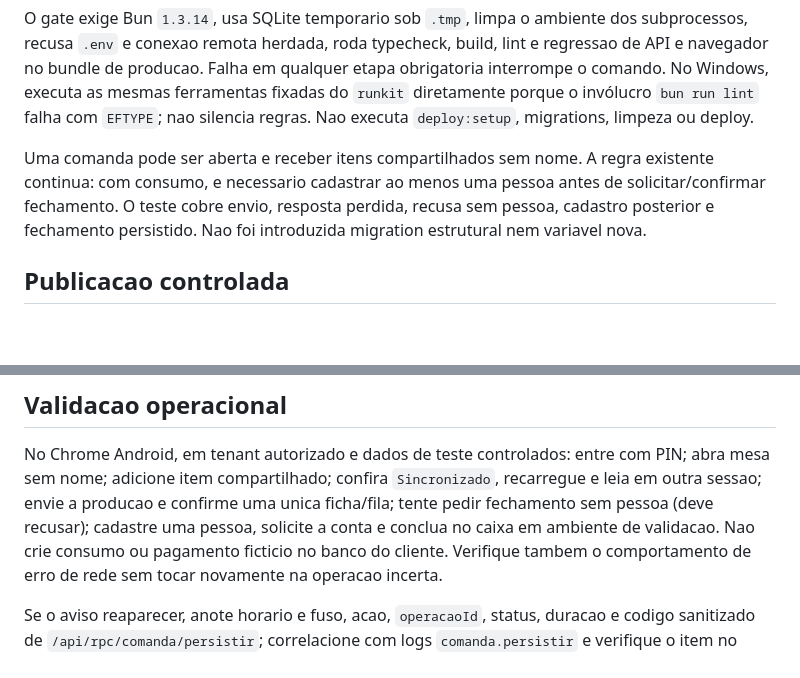
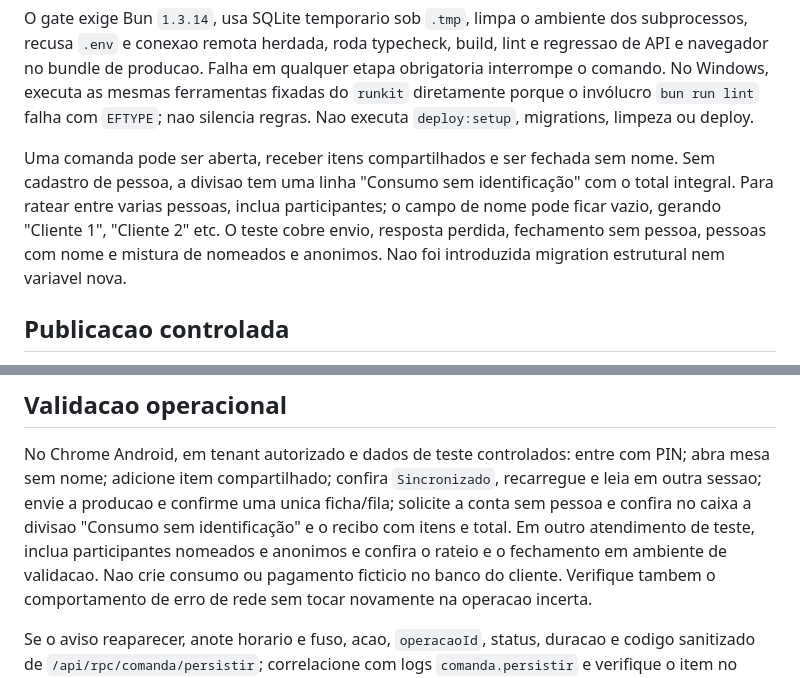
Before and after one commit to viniamanciocoelho-ai/cav-comanda-valhalla, a Markdown page: docs/operacoes/deploy-confirmacao-pedidos.md, 2 parts joined by grey strips. Rendered like a GitHub page; blank space fills up the shorter version.

```diff
--- a/docs/operacoes/deploy-confirmacao-pedidos.md
+++ b/docs/operacoes/deploy-confirmacao-pedidos.md
@@ -30,11 +30,13 @@ mesmas ferramentas fixadas do `runkit` diretamente porque o invólucro
 `bun run lint` falha com `EFTYPE`; nao silencia regras. Nao executa
 `deploy:setup`, migrations, limpeza ou deploy.
 
-Uma comanda pode ser aberta e receber itens compartilhados sem nome. A regra
-existente continua: com consumo, e necessario cadastrar ao menos uma pessoa
-antes de solicitar/confirmar fechamento. O teste cobre envio, resposta perdida,
-recusa sem pessoa, cadastro posterior e fechamento persistido. Nao foi
-introduzida migration estrutural nem variavel nova.
+Uma comanda pode ser aberta, receber itens compartilhados e ser fechada sem
+nome. Sem cadastro de pessoa, a divisao tem uma linha "Consumo sem identificação"
+com o total integral. Para ratear entre varias pessoas, inclua participantes;
+o campo de nome pode ficar vazio, gerando "Cliente 1", "Cliente 2" etc. O
+teste cobre envio, resposta perdida, fechamento sem pessoa, pessoas com nome
+e mistura de nomeados e anonimos. Nao foi introduzida migration estrutural
+nem variavel nova.
 
 ## Publicacao controlada
 
@@ -71,8 +73,10 @@ nao execute `limpar:operacao` nem `packages/web/scripts/limpar-operacao.ts`.
 No Chrome Android, em tenant autorizado e dados de teste controlados: entre
 com PIN; abra mesa sem nome; adicione item compartilhado; confira
 `Sincronizado`, recarregue e leia em outra sessao; envie a producao e confirme
-uma unica ficha/fila; tente pedir fechamento sem pessoa (deve recusar); cadastre
-uma pessoa, solicite a conta e conclua no caixa em ambiente de validacao.
+uma unica ficha/fila; solicite a conta sem pessoa e confira no caixa a divisao
+"Consumo sem identificação" e o recibo com itens e total. Em outro atendimento
+de teste, inclua participantes nomeados e anonimos e confira o rateio e o
+fechamento em ambiente de validacao.
 Nao crie consumo ou pagamento ficticio no banco do cliente. Verifique tambem
 o comportamento de erro de rede sem tocar novamente na operacao incerta.
 
```
Also changed, not shown: docs/reviews/CODEX-CONFIRMACAO-PEDIDOS-2026-09-23.md (+29 -0 lines).
